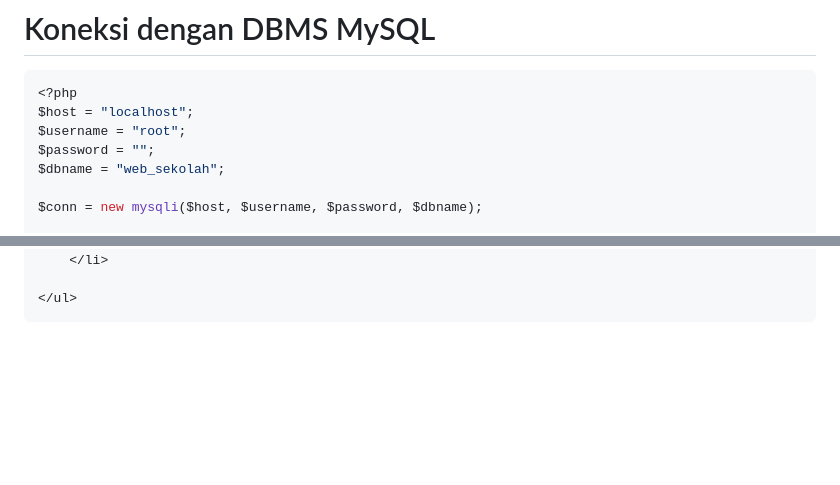
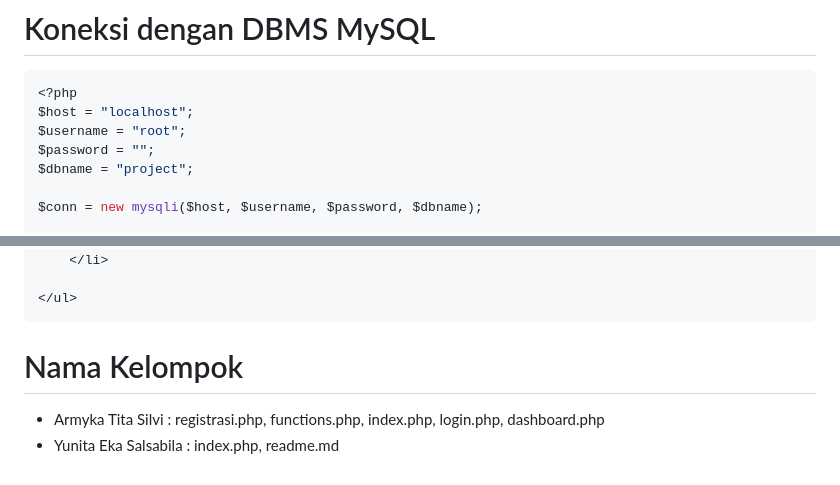
Before and after one commit to yuunnnaaaa/WebTugasKelompok, a Markdown page: Project1/README.md, 2 parts joined by grey strips. GitHub-like rendering; blank space fills up the shorter version.

Commit message:
Project1

```diff
--- a/Project1/README.md
+++ b/Project1/README.md
@@ -4,7 +4,7 @@
 $host = "localhost";
 $username = "root";
 $password = "";
-$dbname = "web_sekolah";
+$dbname = "project";
 
 $conn = new mysqli($host, $username, $password, $dbname);
 
@@ -204,3 +204,7 @@ struktur html dibawah untuk memastikan bahwa untuk masuk ke `index.php` harus de
     </ul>
 
 </form>
+
+# Nama Kelompok
+- Armyka Tita Silvi : registrasi.php, functions.php, index.php, login.php, dashboard.php
+- Yunita Eka Salsabila : index.php, readme.md
```
